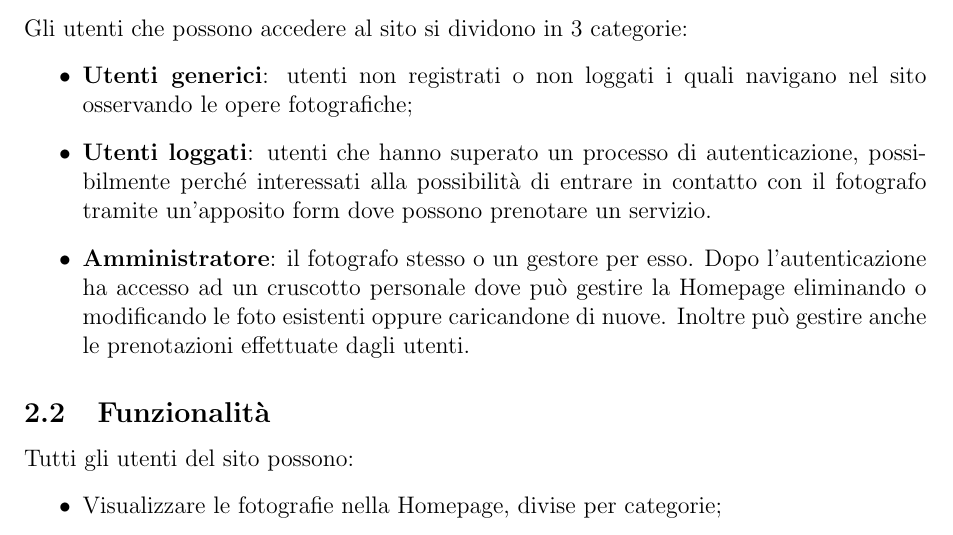
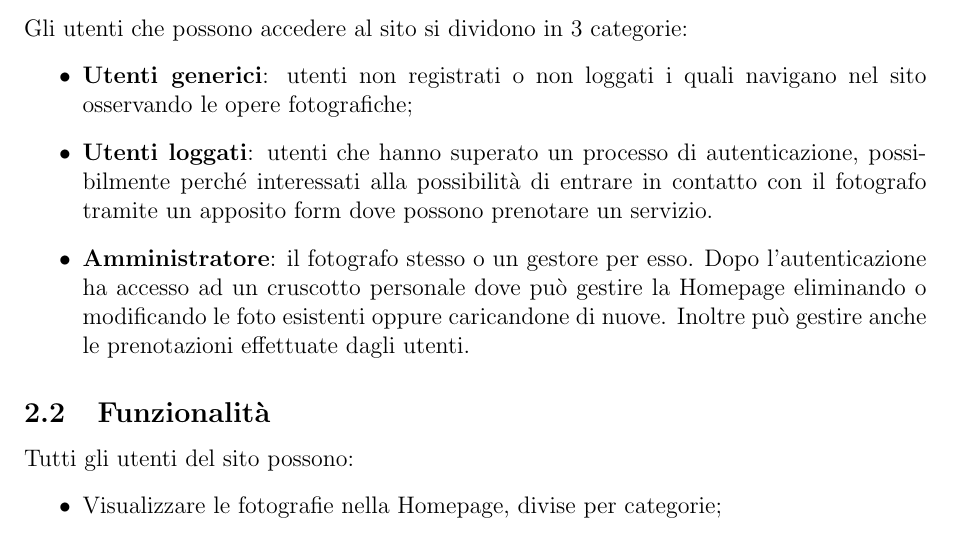
Before and after one commit to TecWEBBoyz/project-tw, a LaTeX document (docs/Relazione-TecWebBoyz.tex, which reads docs/contenuti/analisi.tex): part of page 4 of 16, cut so that both start at the same text. Compiled offline with pdfLaTeX.

Commit message:
skill issue di davide

```diff
--- a/docs/contenuti/analisi.tex
+++ b/docs/contenuti/analisi.tex
@@ -4,7 +4,7 @@
 Gli utenti che possono accedere al sito si dividono in 3 categorie:
 \begin{itemize}
     \item \textbf{Utenti generici}: utenti non registrati o non loggati i quali navigano nel sito osservando le opere fotografiche;
-    \item \textbf{Utenti loggati}: utenti che hanno superato un processo di autenticazione, possibilmente perch\'e interessati alla possibilit\`a di entrare in contatto con il fotografo tramite un'apposito form dove possono prenotare un servizio.
+    \item \textbf{Utenti loggati}: utenti che hanno superato un processo di autenticazione, possibilmente perch\'e interessati alla possibilit\`a di entrare in contatto con il fotografo tramite un apposito form dove possono prenotare un servizio.
     \item \textbf{Amministratore}: il fotografo stesso o un gestore per esso. Dopo l'autenticazione ha accesso ad un cruscotto personale dove pu\`o gestire la Homepage eliminando o modificando le foto esistenti oppure caricandone di nuove. Inoltre pu\`o gestire anche le prenotazioni effettuate dagli utenti.
 \end{itemize}
 
```
